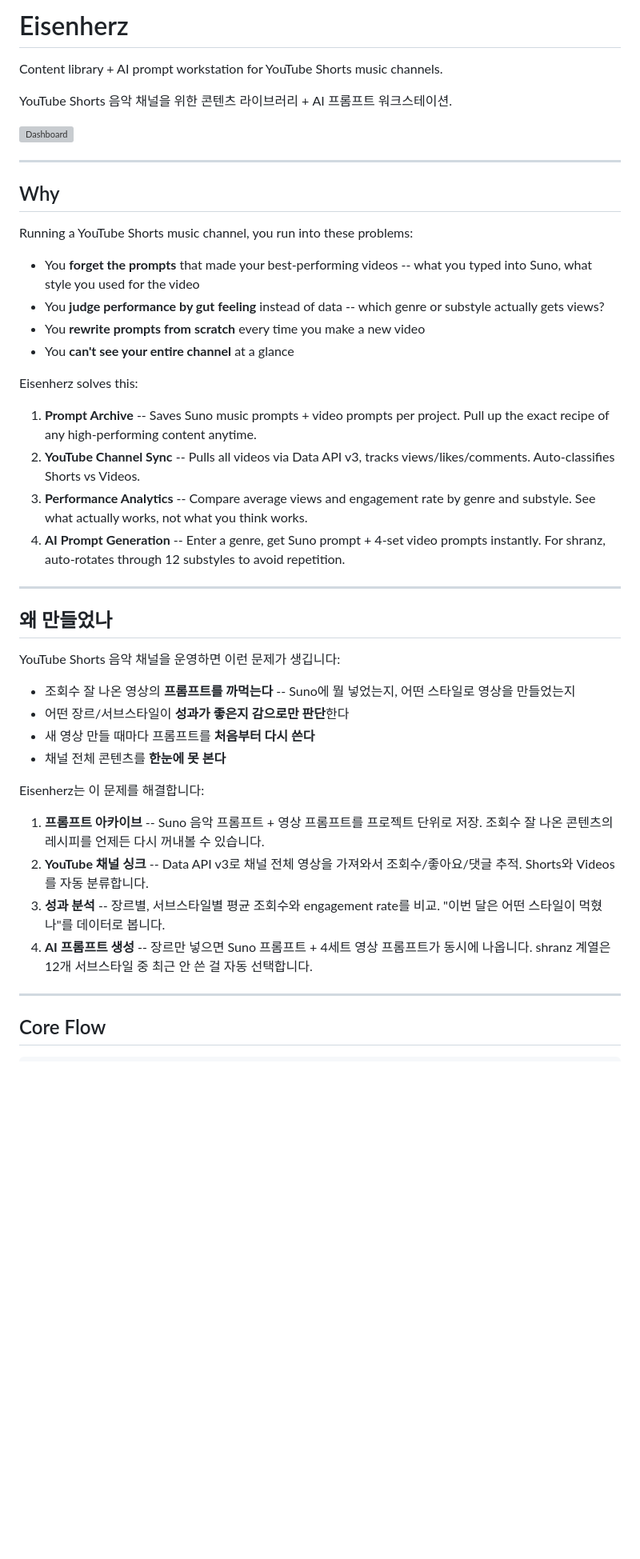
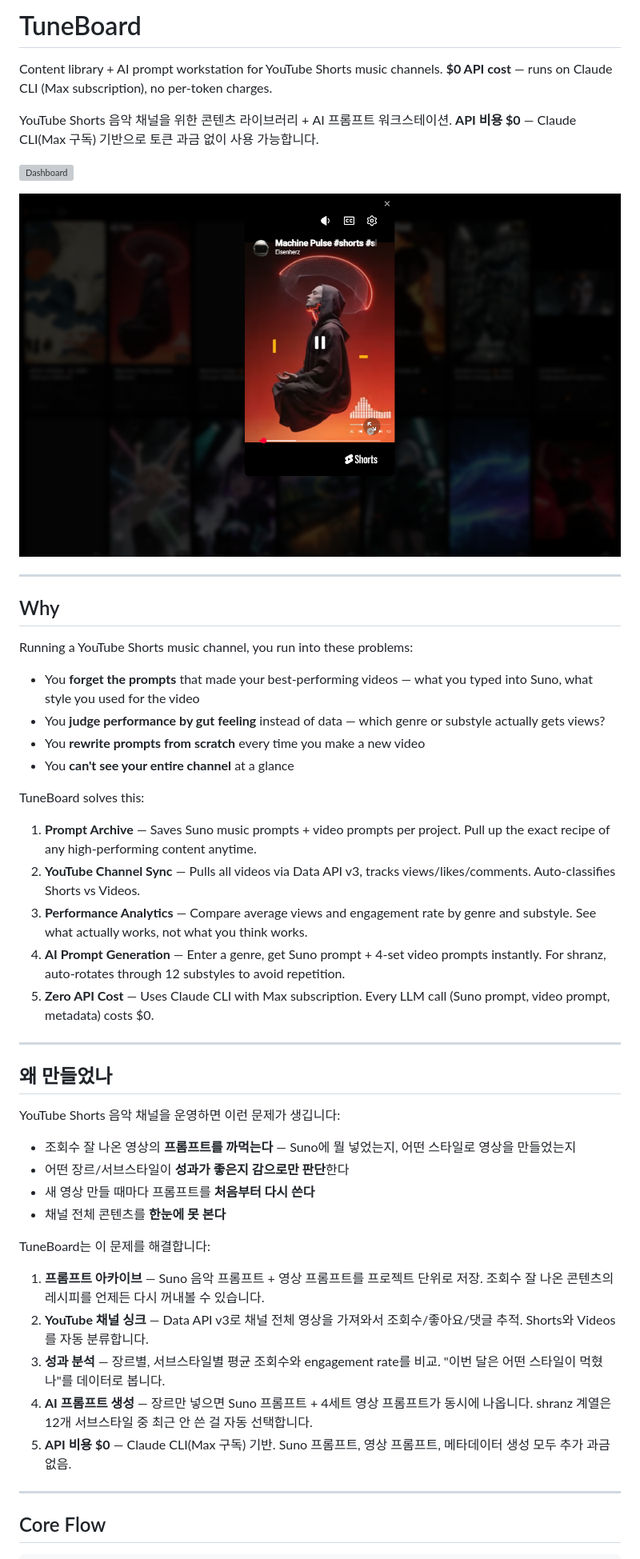
Before and after one commit to slimex200-wq/youtube-shorts-music, a Markdown page: README.md, the part around one of its changes. Shown at 80% size. Rendered like a GitHub page; pictures changed too: static/screenshot-preview.png (added); blank space fills up the shorter version; grey boxes are pictures that could not be loaded.

```diff
--- a/README.md
+++ b/README.md
@@ -1,10 +1,14 @@
-# Eisenherz
+# TuneBoard
 
 Content library + AI prompt workstation for YouTube Shorts music channels.
+**$0 API cost** — runs on Claude CLI (Max subscription), no per-token charges.
 
 YouTube Shorts 음악 채널을 위한 콘텐츠 라이브러리 + AI 프롬프트 워크스테이션.
+**API 비용 $0** — Claude CLI(Max 구독) 기반으로 토큰 과금 없이 사용 가능합니다.
 
 ![Dashboard](static/screenshot-dashboard.png)
+
+![Preview](static/screenshot-preview.png)
 
 ---
 
@@ -12,17 +16,18 @@ YouTube Shorts 음악 채널을 위한 콘텐츠 라이브러리 + AI 프롬프
 
 Running a YouTube Shorts music channel, you run into these problems:
 
-- You **forget the prompts** that made your best-performing videos -- what you typed into Suno, what style you used for the video
-- You **judge performance by gut feeling** instead of data -- which genre or substyle actually gets views?
+- You **forget the prompts** that made your best-performing videos — what you typed into Suno, what style you used for the video
+- You **judge performance by gut feeling** instead of data — which genre or substyle actually gets views?
 - You **rewrite prompts from scratch** every time you make a new video
 - You **can't see your entire channel** at a glance
 
-Eisenherz solves this:
+TuneBoard solves this:
 
-1. **Prompt Archive** -- Saves Suno music prompts + video prompts per project. Pull up the exact recipe of any high-performing content anytime.
-2. **YouTube Channel Sync** -- Pulls all videos via Data API v3, tracks views/likes/comments. Auto-classifies Shorts vs Videos.
-3. **Performance Analytics** -- Compare average views and engagement rate by genre and substyle. See what actually works, not what you think works.
-4. **AI Prompt Generation** -- Enter a genre, get Suno prompt + 4-set video prompts instantly. For shranz, auto-rotates through 12 substyles to avoid repetition.
+1. **Prompt Archive** — Saves Suno music prompts + video prompts per project. Pull up the exact recipe of any high-performing content anytime.
+2. **YouTube Channel Sync** — Pulls all videos via Data API v3, tracks views/likes/comments. Auto-classifies Shorts vs Videos.
+3. **Performance Analytics** — Compare average views and engagement rate by genre and substyle. See what actually works, not what you think works.
+4. **AI Prompt Generation** — Enter a genre, get Suno prompt + 4-set video prompts instantly. For shranz, auto-rotates through 12 substyles to avoid repetition.
+5. **Zero API Cost** — Uses Claude CLI with Max subscription. Every LLM call (Suno prompt, video prompt, metadata) costs $0.
 
 ---
 
@@ -30,17 +35,18 @@ Eisenherz solves this:
 
 YouTube Shorts 음악 채널을 운영하면 이런 문제가 생깁니다:
 
-- 조회수 잘 나온 영상의 **프롬프트를 까먹는다** -- Suno에 뭘 넣었는지, 어떤 스타일로 영상을 만들었는지
+- 조회수 잘 나온 영상의 **프롬프트를 까먹는다** — Suno에 뭘 넣었는지, 어떤 스타일로 영상을 만들었는지
 - 어떤 장르/서브스타일이 **성과가 좋은지 감으로만 판단**한다
 - 새 영상 만들 때마다 프롬프트를 **처음부터 다시 쓴다**
 - 채널 전체 콘텐츠를 **한눈에 못 본다**
 
-Eisenherz는 이 문제를 해결합니다:
+TuneBoard는 이 문제를 해결합니다:
 
-1. **프롬프트 아카이브** -- Suno 음악 프롬프트 + 영상 프롬프트를 프로젝트 단위로 저장. 조회수 잘 나온 콘텐츠의 레시피를 언제든 다시 꺼내볼 수 있습니다.
-2. **YouTube 채널 싱크** -- Data API v3로 채널 전체 영상을 가져와서 조회수/좋아요/댓글 추적. Shorts와 Videos를 자동 분류합니다.
-3. **성과 분석** -- 장르별, 서브스타일별 평균 조회수와 engagement rate를 비교. "이번 달은 어떤 스타일이 먹혔나"를 데이터로 봅니다.
-4. **AI 프롬프트 생성** -- 장르만 넣으면 Suno 프롬프트 + 4세트 영상 프롬프트가 동시에 나옵니다. shranz 계열은 12개 서브스타일 중 최근 안 쓴 걸 자동 선택합니다.
+1. **프롬프트 아카이브** — Suno 음악 프롬프트 + 영상 프롬프트를 프로젝트 단위로 저장. 조회수 잘 나온 콘텐츠의 레시피를 언제든 다시 꺼내볼 수 있습니다.
+2. **YouTube 채널 싱크** — Data API v3로 채널 전체 영상을 가져와서 조회수/좋아요/댓글 추적. Shorts와 Videos를 자동 분류합니다.
+3. **성과 분석** — 장르별, 서브스타일별 평균 조회수와 engagement rate를 비교. "이번 달은 어떤 스타일이 먹혔나"를 데이터로 봅니다.
+4. **AI 프롬프트 생성** — 장르만 넣으면 Suno 프롬프트 + 4세트 영상 프롬프트가 동시에 나옵니다. shranz 계열은 12개 서브스타일 중 최근 안 쓴 걸 자동 선택합니다.
+5. **API 비용 $0** — Claude CLI(Max 구독) 기반. Suno 프롬프트, 영상 프롬프트, 메타데이터 생성 모두 추가 과금 없음.
 
 ---
 
```
Also changed, not shown: other parts of README.md (+11 -10 lines), 7 other files.
